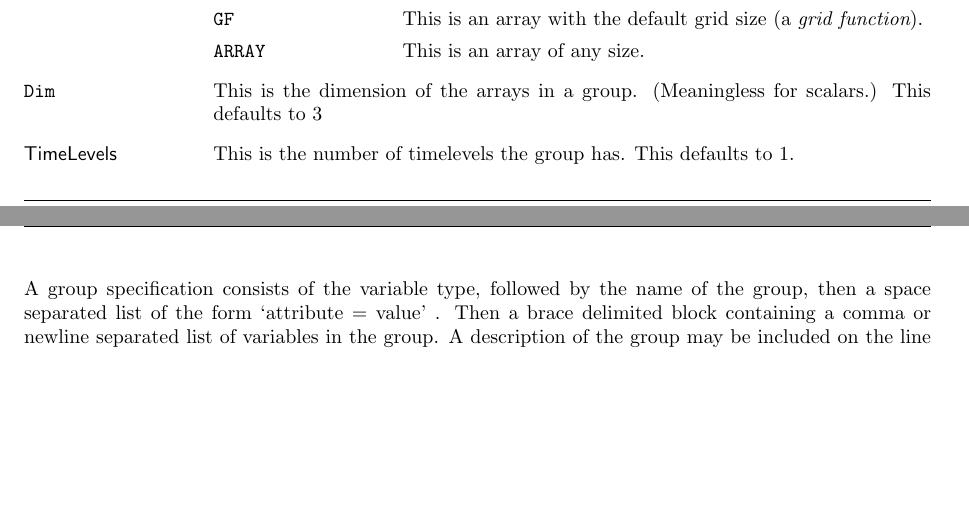
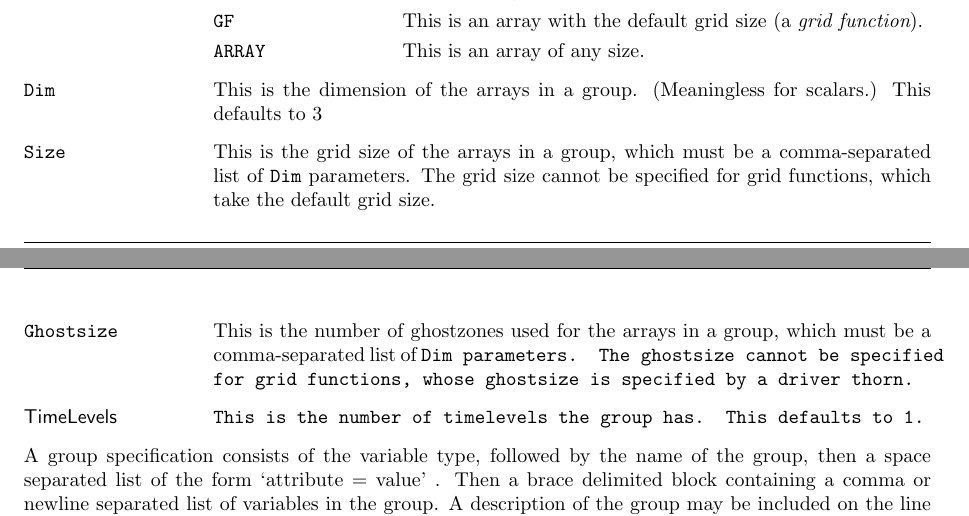
Before and after one commit to max-morris/Cactus, a LaTeX document (doc/UsersGuide/UsersGuide.tex, which reads doc/UsersGuide/ThornWriters.tex): two parts of pages 25 and 26 of 154, joined at a grey line, cut so that both start at the same text, the shorter picture padded with empty space. Compiled offline with pdfLaTeX.

Commit message:
Info about arrays
git-svn-id: https://svn.cactuscode.org/flesh/trunk@1333 17b73243-c579-4c4c-a9d2-2d5706c11dac

```diff
--- a/doc/UsersGuide/ThornWriters.tex
+++ b/doc/UsersGuide/ThornWriters.tex
@@ -218,6 +218,15 @@ This is an array of any size.
 \item [{\tt Dim}]
 This is the dimension of the arrays in a group.  (Meaningless for scalars.)
 This defaults to 3
+
+\item [{\tt Size}]
+This is the grid size of the arrays in a group, which must be a
+comma-separated list
+of {\tt Dim} parameters. The grid size cannot be specified for grid functions, which take the default grid size.
+
+\item [{\tt Ghostsize}]
+This is the number of ghostzones used for the arrays in a group, which must
+be a comma-separated list of {\tt Dim{ parameters. The ghostsize cannot be specified for grid functions, whose ghostsize is specified by a driver thorn.
 
 \item [{TimeLevels}]
 This is the number of timelevels the group has. This defaults to 1.
```
